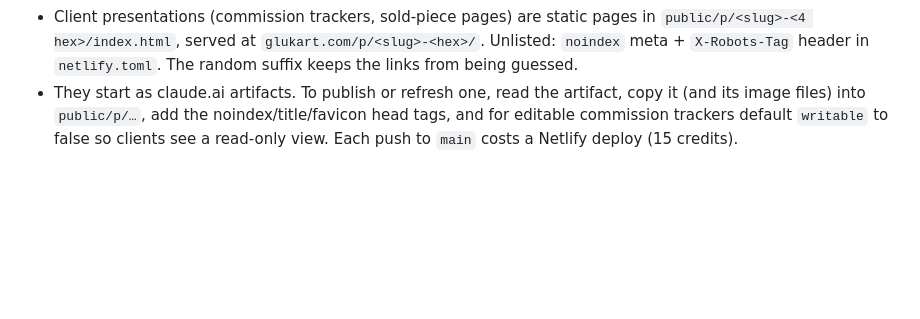
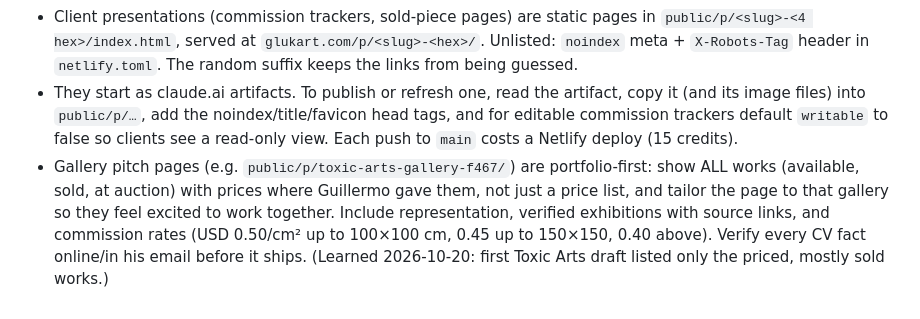
Before and after one commit to guille31195/gluk-portfolio-shop, a Markdown page: CLAUDE.md, the part around the change. Rendered like a GitHub page; blank space fills up the shorter version.

Commit message:
CLAUDE.md: gallery pitch pages are portfolio-first
Co-Authored-By: Claude Opus 5.5 <noreply@anthropic.com>

```diff
--- a/CLAUDE.md
+++ b/CLAUDE.md
@@ -52,3 +52,4 @@ session, log what was accomplished back to the brief's Log table.
 - Primary domain: **glukart.com** (registered at Porkbun, DNS pointed at Netlify site `thriving-halva-34e095`). `astro.config.mjs` `site` is set to it. The `.netlify.app` URL keeps working and is still what `scripts/rebuild-if-changed.mjs` checks.
 - Client presentations (commission trackers, sold-piece pages) are static pages in `public/p/<slug>-<4 hex>/index.html`, served at `glukart.com/p/<slug>-<hex>/`. Unlisted: `noindex` meta + `X-Robots-Tag` header in `netlify.toml`. The random suffix keeps the links from being guessed.
 - They start as claude.ai artifacts. To publish or refresh one, read the artifact, copy it (and its image files) into `public/p/…`, add the noindex/title/favicon head tags, and for editable commission trackers default `writable` to false so clients see a read-only view. Each push to `main` costs a Netlify deploy (15 credits).
+- Gallery pitch pages (e.g. `public/p/toxic-arts-gallery-f467/`) are portfolio-first: show ALL works (available, sold, at auction) with prices where Guillermo gave them, not just a price list, and tailor the page to that gallery so they feel excited to work together. Include representation, verified exhibitions with source links, and commission rates (USD 0.50/cm² up to 100×100 cm, 0.45 up to 150×150, 0.40 above). Verify every CV fact online/in his email before it ships. (Learned 2026-10-20: first Toxic Arts draft listed only the priced, mostly sold works.)
```
